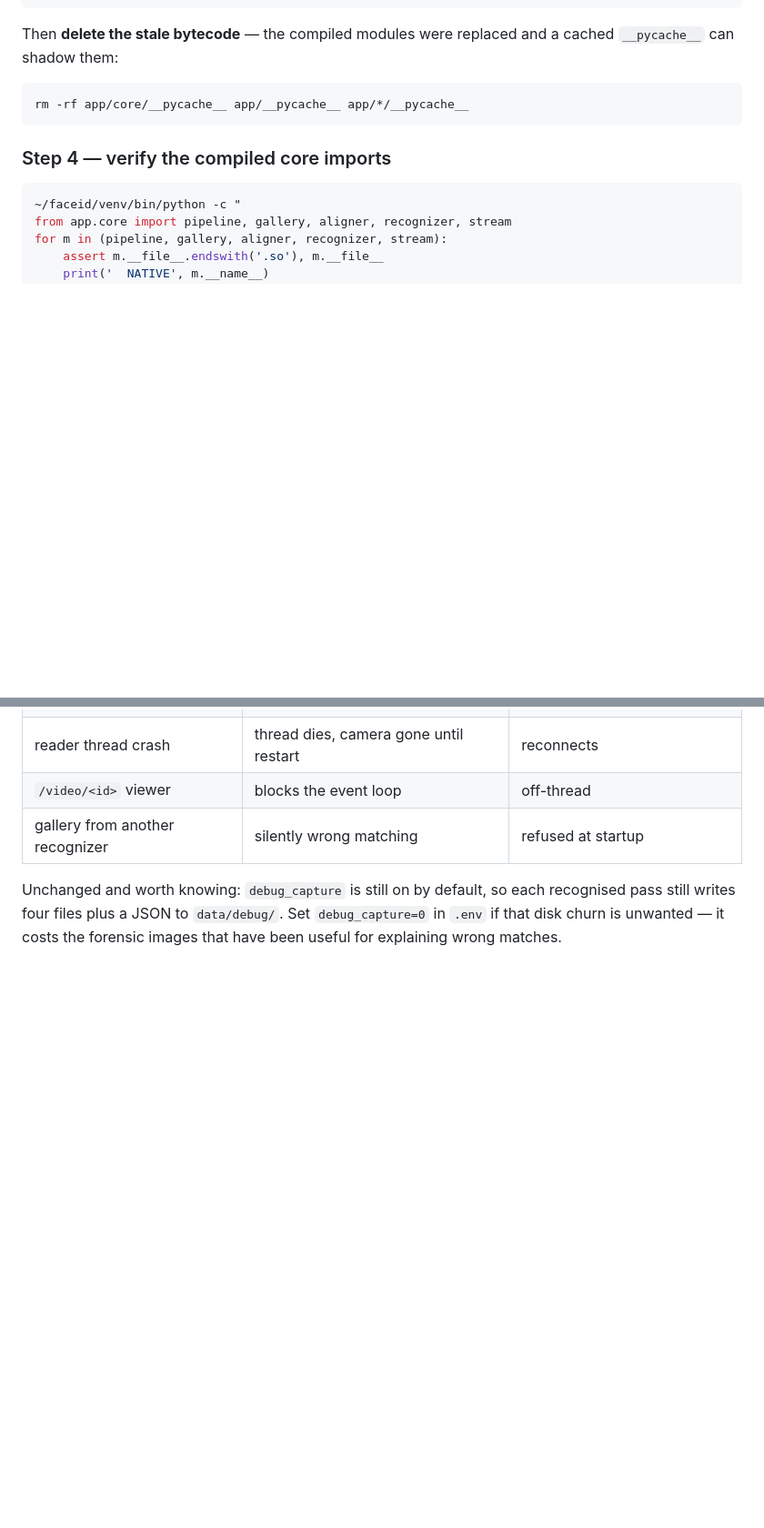
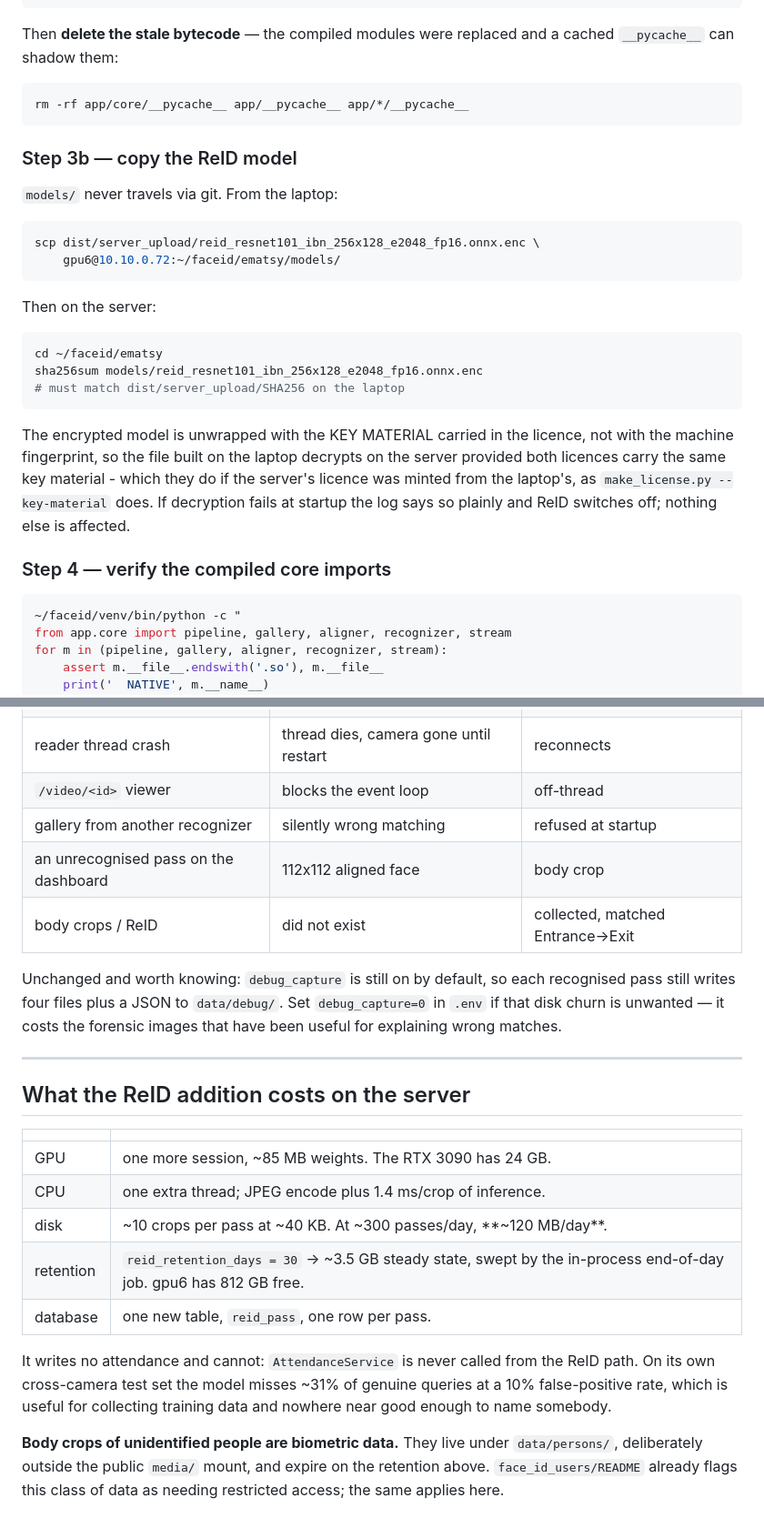
Before and after one commit to RamatovInomjon/attendance, a Markdown page: docs/DEPLOY_2026-08-31.md, 2 parts joined by grey strips. Shown at 91% size. GitHub-like rendering; blank space fills up the shorter version.

Commit message:
docs: runbook covers the ReID model and its server cost

````diff
--- a/docs/DEPLOY_2026-08-31.md
+++ b/docs/DEPLOY_2026-08-31.md
@@ -123,6 +129,30 @@ cached `__pycache__` can shadow them:
 rm -rf app/core/__pycache__ app/__pycache__ app/*/__pycache__
 ```
 
+### Step 3b — copy the ReID model
+
+`models/` never travels via git. From the laptop:
+
+```bash
+scp dist/server_upload/reid_resnet101_ibn_256x128_e2048_fp16.onnx.enc \
+    gpu6@10.10.0.72:~/faceid/ematsy/models/
+```
+
+Then on the server:
+
+```bash
+cd ~/faceid/ematsy
+sha256sum models/reid_resnet101_ibn_256x128_e2048_fp16.onnx.enc
+# must match dist/server_upload/SHA256 on the laptop
+```
+
+The encrypted model is unwrapped with the KEY MATERIAL carried in the licence,
+not with the machine fingerprint, so the file built on the laptop decrypts on the
+server provided both licences carry the same key material - which they do if the
+server's licence was minted from the laptop's, as `make_license.py --key-material`
+does. If decryption fails at startup the log says so plainly and ReID switches
+off; nothing else is affected.
+
 ### Step 4 — verify the compiled core imports
 
 ```bash
@@ -237,8 +290,33 @@ with the service stopped.
 | reader thread crash | thread dies, camera gone until restart | reconnects |
 | `/video/<id>` viewer | blocks the event loop | off-thread |
 | gallery from another recognizer | silently wrong matching | refused at startup |
+| an unrecognised pass on the dashboard | 112x112 aligned face | body crop |
+| body crops / ReID | did not exist | collected, matched Entrance->Exit |
 
 Unchanged and worth knowing: `debug_capture` is still on by default, so each
 recognised pass still writes four files plus a JSON to `data/debug/`. Set
 `debug_capture=0` in `.env` if that disk churn is unwanted — it costs the
 forensic images that have been useful for explaining wrong matches.
+
+
+---
+
+## What the ReID addition costs on the server
+
+| | |
+|---|---|
+| GPU | one more session, ~85 MB weights. The RTX 3090 has 24 GB. |
+| CPU | one extra thread; JPEG encode plus 1.4 ms/crop of inference. |
+| disk | ~10 crops per pass at ~40 KB. At ~300 passes/day, **~120 MB/day**. |
+| retention | `reid_retention_days = 30` -> ~3.5 GB steady state, swept by the in-process end-of-day job. gpu6 has 812 GB free. |
+| database | one new table, `reid_pass`, one row per pass. |
+
+It writes no attendance and cannot: `AttendanceService` is never called from the
+ReID path. On its own cross-camera test set the model misses ~31% of genuine
+queries at a 10% false-positive rate, which is useful for collecting training
+data and nowhere near good enough to name somebody.
+
+**Body crops of unidentified people are biometric data.** They live under
+`data/persons/`, deliberately outside the public `media/` mount, and expire on
+the retention above. `face_id_users/README` already flags this class of data as
+needing restricted access; the same applies here.
````
Also changed, not shown: other parts of docs/DEPLOY_2026-08-31.md (+30 -1 lines).
